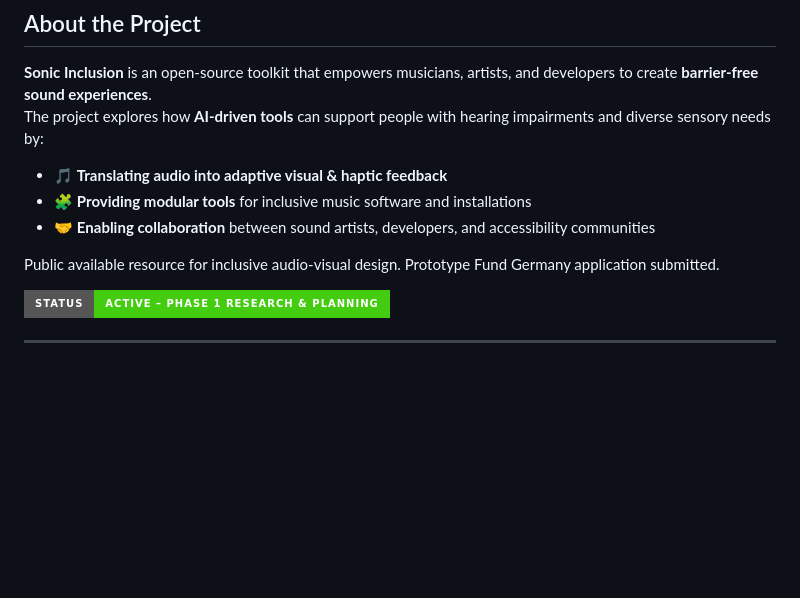
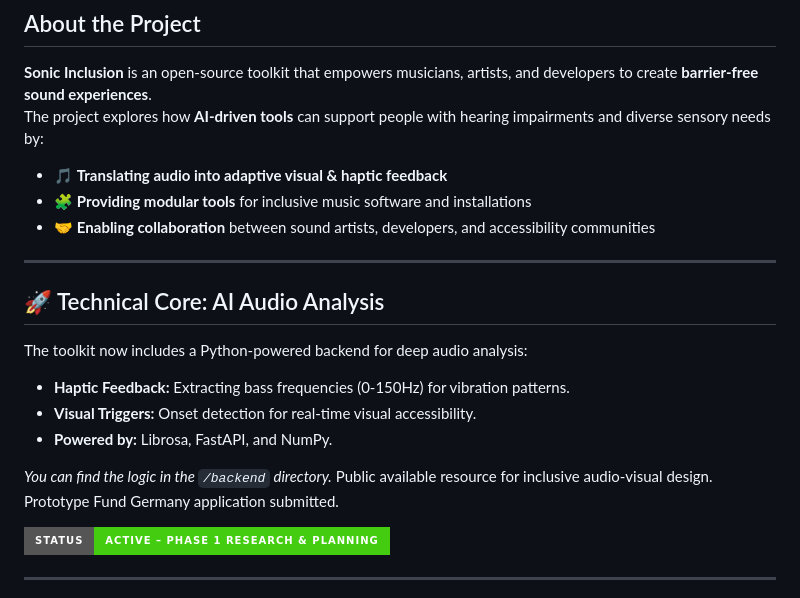
Before and after one commit to indjoov/sonic-inclusion, a Markdown page: README.md, the part around the change. Drawn GitHub-style; badges without logos; blank space fills up the shorter version.

Commit message:
Enhance README with AI audio analysis details
Added section on AI audio analysis capabilities and tools.

```diff
--- a/README.md
+++ b/README.md
@@ -28,7 +28,15 @@ The project explores how **AI-driven tools** can support people with hearing imp
 - 🎵 **Translating audio into adaptive visual & haptic feedback**
 - 🧩 **Providing modular tools** for inclusive music software and installations
 - 🤝 **Enabling collaboration** between sound artists, developers, and accessibility communities
+ ---
 
+## 🚀 Technical Core: AI Audio Analysis
+The toolkit now includes a Python-powered backend for deep audio analysis:
+- **Haptic Feedback:** Extracting bass frequencies (0-150Hz) for vibration patterns.
+- **Visual Triggers:** Onset detection for real-time visual accessibility.
+- **Powered by:** Librosa, FastAPI, and NumPy.
+
+*You can find the logic in the `/backend` directory.*
 Public available resource for inclusive audio-visual design.
 Prototype Fund Germany application submitted.
 
```
